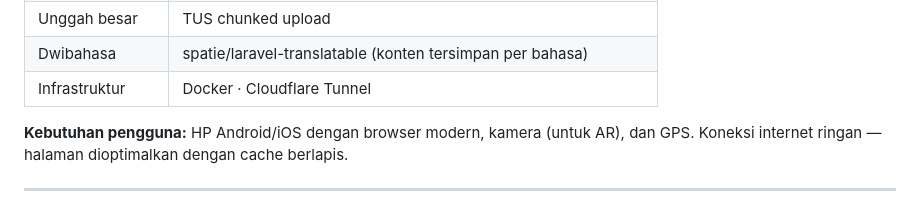
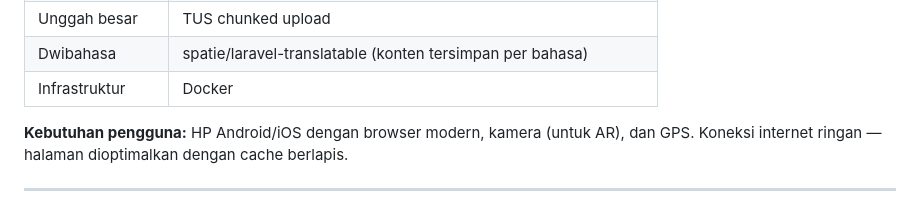
Before and after one commit to Andndre/ganesha_smart_edutourism, a Markdown page: docs/FLYER-CONTENT.md, the part around the change. Rendered like a GitHub page.

Commit message:
docs(flyer): hapus Cloudflare Tunnel dari spesifikasi

```diff
--- a/docs/FLYER-CONTENT.md
+++ b/docs/FLYER-CONTENT.md
@@ -121,7 +121,7 @@ Aplikasi web _mobile-first_, berjalan di browser HP tanpa instalasi.
 | Peta & rute | Leaflet + OpenRouteService (mandiri, tanpa biaya per-panggilan) |
 | Unggah besar | TUS chunked upload |
 | Dwibahasa | spatie/laravel-translatable (konten tersimpan per bahasa) |
-| Infrastruktur | Docker · Cloudflare Tunnel |
+| Infrastruktur | Docker |
 
 **Kebutuhan pengguna:** HP Android/iOS dengan browser modern, kamera (untuk AR), dan GPS. Koneksi internet ringan — halaman dioptimalkan dengan cache berlapis.
 
```
